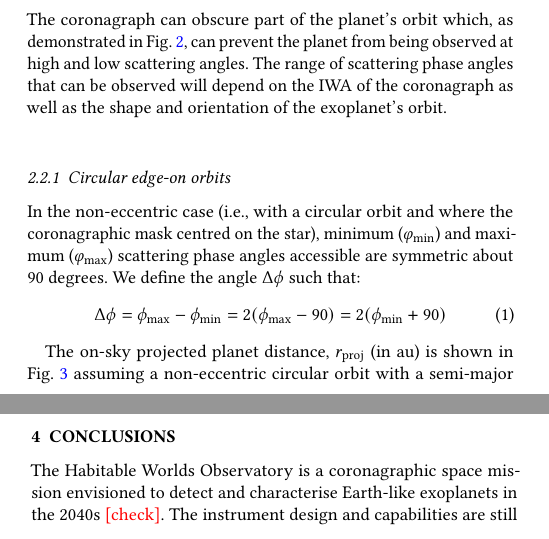
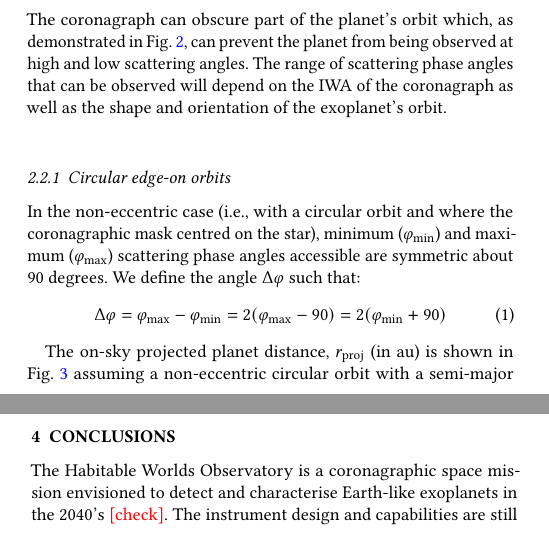
Before and after one commit to mkenworthy/HWObows, a LaTeX paper (src/tex/ms.tex): two parts of the columns of pages 3 and 5 of 9, joined at a grey line, cut so that both start at the same text. Compiled offline with pdfLaTeX; a LaTeX package or settings file that is missing is left out.

Commit message:
[showyourwork] overleaf sync

```diff
--- a/src/tex/ms.tex
+++ b/src/tex/ms.tex
@@ -328,13 +328,13 @@ The range of scattering phase angles that can be observed will depend on the \IW
 
 In the non-eccentric case (i.e., with a circular orbit and where the coronagraphic mask centred on the star), minimum ($\varphi_\mathrm{min}$) and maximum ($\varphi_\mathrm{max}$) scattering phase angles accessible are symmetric about 90 degrees.
 %
-We define the angle $\Delta \phi$ such that:
+We define the angle $\Delta \varphi$ such that:
 \begin{equation}
     \label{eq:Delta_phi}
-    \Delta \phi
-    = \phi_\mathrm{max} - \phi_\mathrm{min}
-    =  2(\phi_\mathrm{max} - 90)
-    =  2(\phi_\mathrm{min} + 90)
+    \Delta \varphi
+    = \varphi_\mathrm{max} - \varphi_\mathrm{min}
+    =  2(\varphi_\mathrm{max} - 90)
+    =  2(\varphi_\mathrm{min} + 90)
 \end{equation}
 
 The on-sky projected planet distance, $r_\mathrm{proj}$ (in \si{\au}) is shown in \cref{fig:scattering-angle} assuming a non-eccentric circular orbit with a semi-major $a$ (in \si{\au}) at a distance $d_*$ (in \si{\parsec}) from the observer.
@@ -589,7 +589,7 @@ We then filtered on \IWA\ for multiples of 1, 2, 3 and 4 $\lambda / D$, before i
 %Can we actually detect this stuff for anything in this sample?
 %Do we need to not something about things like A stars which are not included in the sample - they were rejected by the list creators - do we need to comment on this?  - we decided nope.
 
-The Habitable Worlds Observatory is a coronagraphic space mission envisioned to detect and characterise Earth-like exoplanets in the 2040s \todo{check}.
+The Habitable Worlds Observatory is a coronagraphic space mission envisioned to detect and characterise Earth-like exoplanets in the 2040's \todo{check}.
 %
 The instrument design and capabilities are still under development and thus can be driven by the science goals of the mission.
 %
```
Also changed, not shown: src/tex/ms.tex (2 more changed lines), 1 other file.
